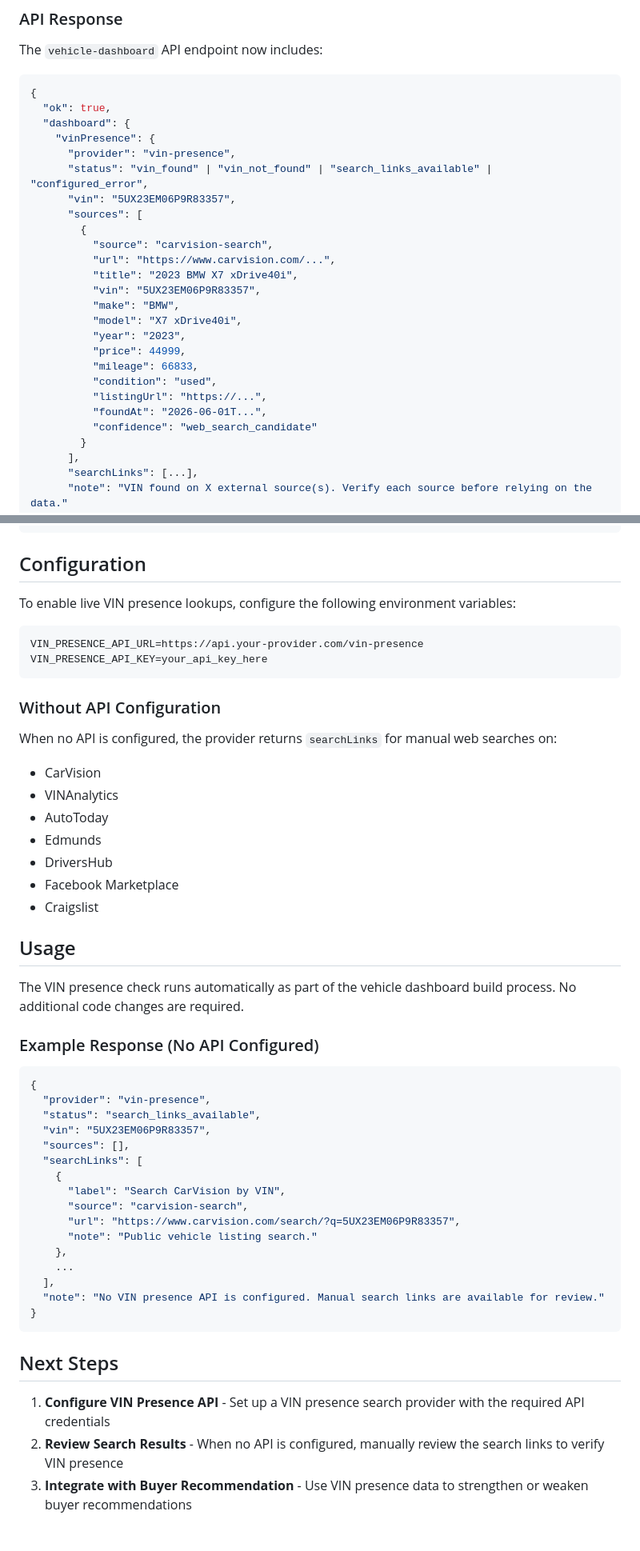
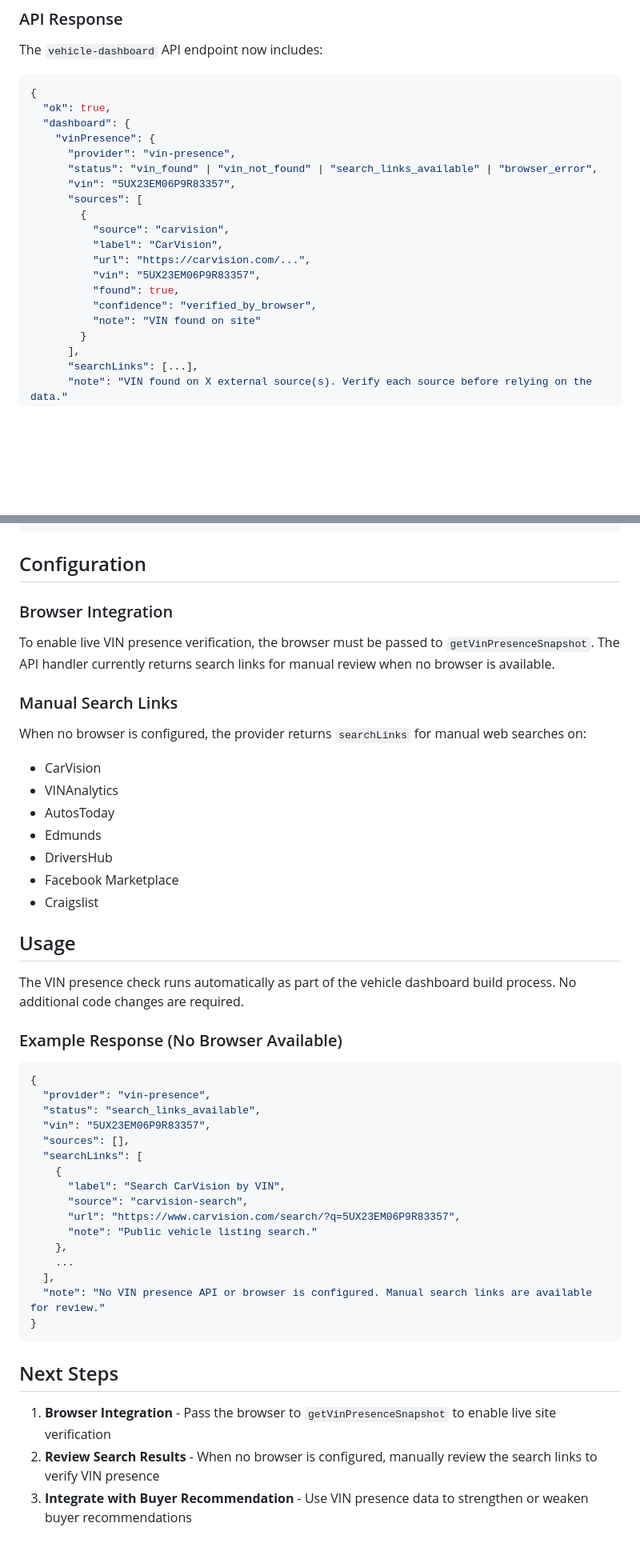
Before and after one commit to 2NspiraOpsTeam/vin-buyer-confidence, a Markdown page: VIN_PRESENCE.md, 2 parts joined by grey strips. Shown at 80% size. Rendered like a GitHub page; blank space fills up the shorter version.

Commit message:
Update VIN_PRESENCE.md documentation

````diff
--- a/VIN_PRESENCE.md
+++ b/VIN_PRESENCE.md
@@ -36,23 +38,17 @@ The `vehicle-dashboard` API endpoint now includes:
   "dashboard": {
     "vinPresence": {
       "provider": "vin-presence",
-      "status": "vin_found" | "vin_not_found" | "search_links_available" | "configured_error",
+      "status": "vin_found" | "vin_not_found" | "search_links_available" | "browser_error",
       "vin": "5UX23EM06P9R83357",
       "sources": [
         {
-          "source": "carvision-search",
-          "url": "https://www.carvision.com/...",
-          "title": "2023 BMW X7 xDrive40i",
+          "source": "carvision",
+          "label": "CarVision",
+          "url": "https://carvision.com/...",
           "vin": "5UX23EM06P9R83357",
-          "make": "BMW",
-          "model": "X7 xDrive40i",
-          "year": "2023",
-          "price": 44999,
-          "mileage": 66833,
-          "condition": "used",
-          "listingUrl": "https://...",
-          "foundAt": "2026-06-01T...",
-          "confidence": "web_search_candidate"
+          "found": true,
+          "confidence": "verified_by_browser",
+          "note": "VIN found on site"
         }
       ],
       "searchLinks": [...],
@@ -72,19 +68,16 @@ The `vehicle-dashboard` API endpoint now includes:
 
 ## Configuration
 
-To enable live VIN presence lookups, configure the following environment variables:
+### Browser Integration
 
-```bash
-VIN_PRESENCE_API_URL=https://api.your-provider.com/vin-presence
-VIN_PRESENCE_API_KEY=your_api_key_here
-```
+To enable live VIN presence verification, the browser must be passed to `getVinPresenceSnapshot`. The API handler currently returns search links for manual review when no browser is available.
 
-### Without API Configuration
+### Manual Search Links
 
-When no API is configured, the provider returns `searchLinks` for manual web searches on:
+When no browser is configured, the provider returns `searchLinks` for manual web searches on:
 - CarVision
 - VINAnalytics
-- AutoToday
+- AutosToday
 - Edmunds
 - DriversHub
 - Facebook Marketplace
@@ -94,7 +87,7 @@ When no API is configured, the provider returns `searchLinks` for manual web sea
 
 The VIN presence check runs automatically as part of the vehicle dashboard build process. No additional code changes are required.
 
-### Example Response (No API Configured)
+### Example Response (No Browser Available)
 
 ```json
 {
@@ -111,12 +104,12 @@ The VIN presence check runs automatically as part of the vehicle dashboard build
     },
     ...
   ],
-  "note": "No VIN presence API is configured. Manual search links are available for review."
+  "note": "No VIN presence API or browser is configured. Manual search links are available for review."
 }
 ```
 
 ## Next Steps
 
-1. **Configure VIN Presence API** - Set up a VIN presence search provider with the required API credentials
-2. **Review Search Results** - When no API is configured, manually review the search links to verify VIN presence
+1. **Browser Integration** - Pass the browser to `getVinPresenceSnapshot` to enable live site verification
+2. **Review Search Results** - When no browser is configured, manually review the search links to verify VIN presence
 3. **Integrate with Buyer Recommendation** - Use VIN presence data to strengthen or weaken buyer recommendations
````
Also changed, not shown: other parts of VIN_PRESENCE.md (+3 -1 lines).
